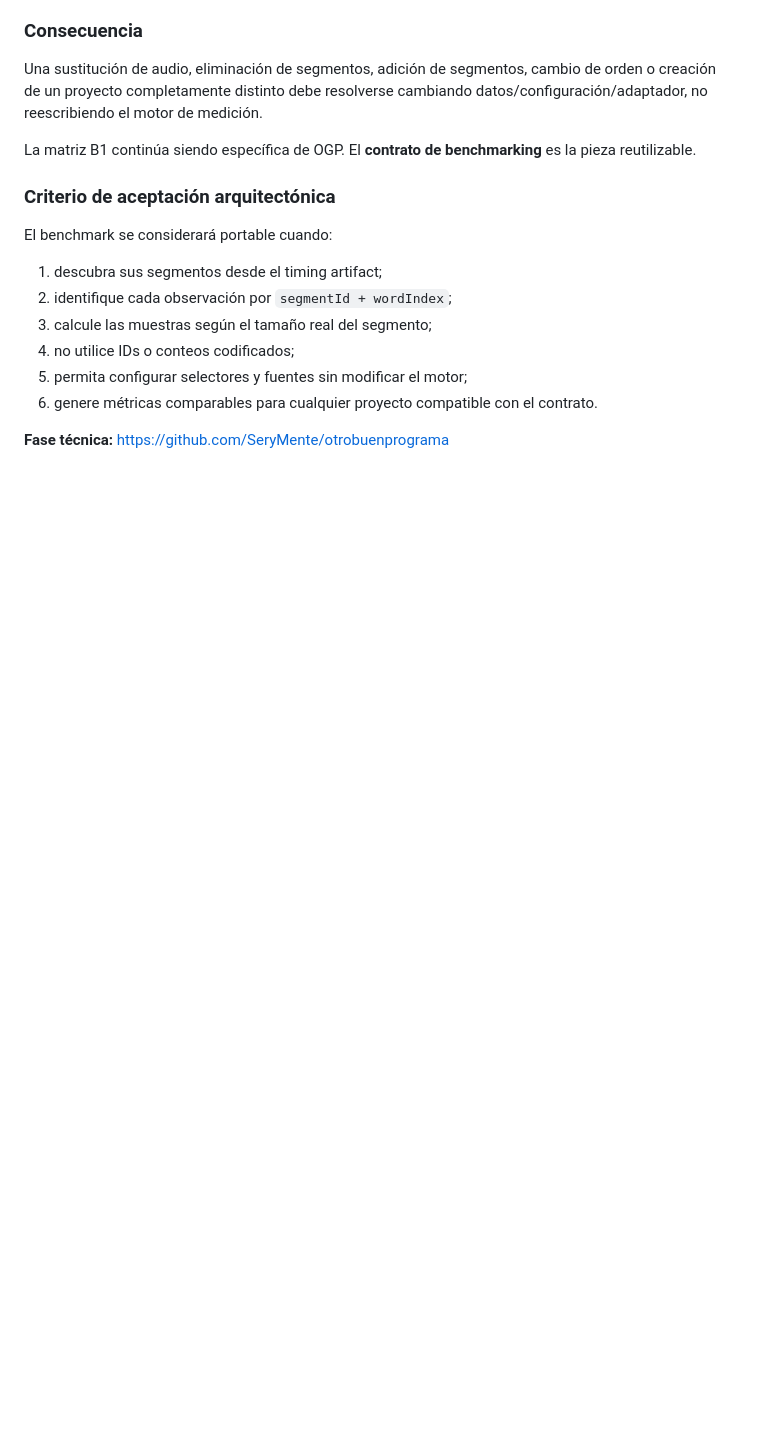
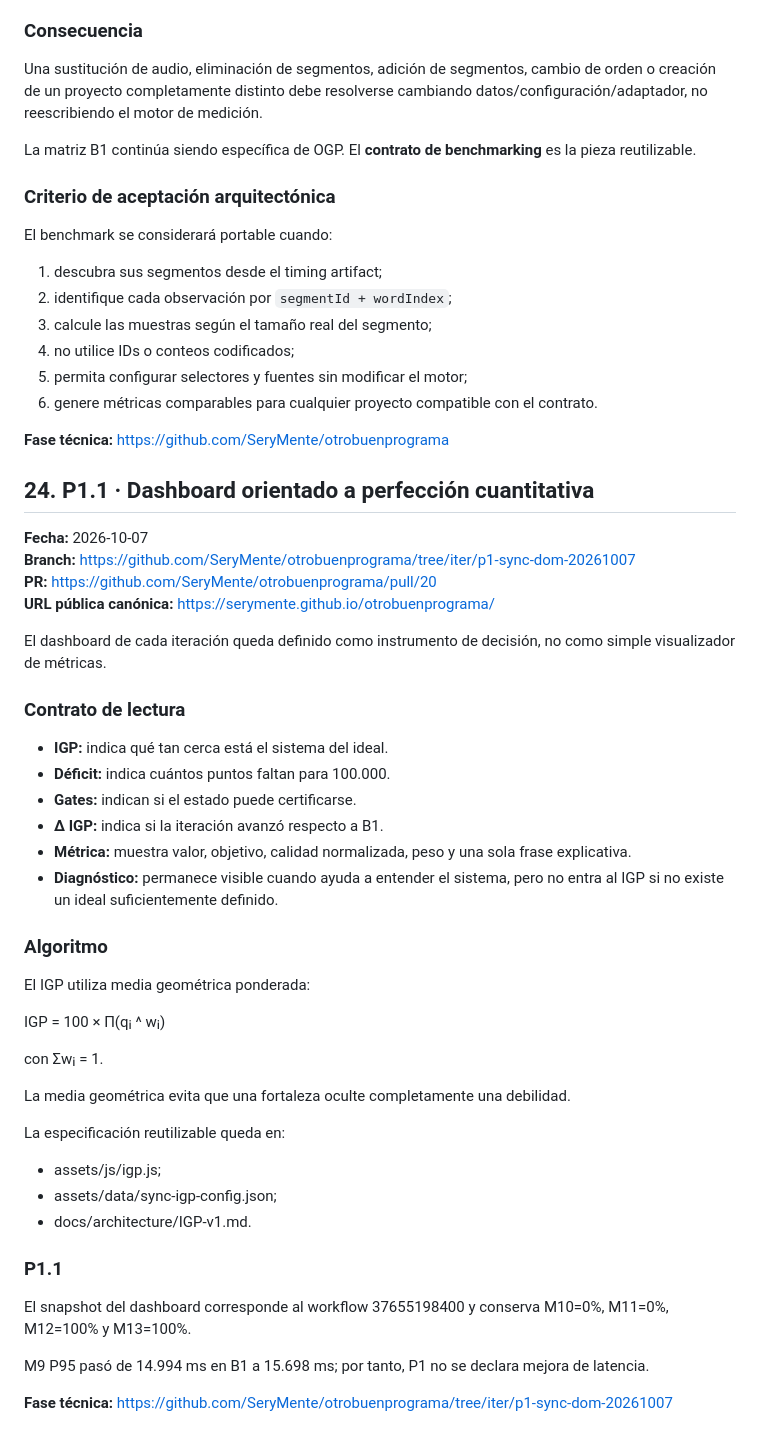
Before and after one commit to SeryMente/otrobuenprograma, a Markdown page: docs/PLAN-F4-SINCRONIZACION-NARRATIVA-20261007.md, the part around the change. GitHub-like rendering; blank space fills up the shorter version.

Commit message:
docs: define IGP dashboard iteration contract

```diff
--- a/docs/PLAN-F4-SINCRONIZACION-NARRATIVA-20261007.md
+++ b/docs/PLAN-F4-SINCRONIZACION-NARRATIVA-20261007.md
@@ -780,3 +780,43 @@ El benchmark se considerará portable cuando:
 6. genere métricas comparables para cualquier proyecto compatible con el contrato.
 
 **Fase técnica:** https://github.com/SeryMente/otrobuenprograma
+## 24. P1.1 · Dashboard orientado a perfección cuantitativa
+
+**Fecha:** 2026-10-07
+**Branch:** https://github.com/SeryMente/otrobuenprograma/tree/iter/p1-sync-dom-20261007
+**PR:** https://github.com/SeryMente/otrobuenprograma/pull/20
+**URL pública canónica:** https://serymente.github.io/otrobuenprograma/
+
+El dashboard de cada iteración queda definido como instrumento de decisión, no como simple visualizador de métricas.
+
+### Contrato de lectura
+
+- **IGP:** indica qué tan cerca está el sistema del ideal.
+- **Déficit:** indica cuántos puntos faltan para 100.000.
+- **Gates:** indican si el estado puede certificarse.
+- **Δ IGP:** indica si la iteración avanzó respecto a B1.
+- **Métrica:** muestra valor, objetivo, calidad normalizada, peso y una sola frase explicativa.
+- **Diagnóstico:** permanece visible cuando ayuda a entender el sistema, pero no entra al IGP si no existe un ideal suficientemente definido.
+
+### Algoritmo
+
+El IGP utiliza media geométrica ponderada:
+
+IGP = 100 × Π(qᵢ ^ wᵢ)
+
+con Σwᵢ = 1.
+
+La media geométrica evita que una fortaleza oculte completamente una debilidad.
+
+La especificación reutilizable queda en:
+- assets/js/igp.js;
+- assets/data/sync-igp-config.json;
+- docs/architecture/IGP-v1.md.
+
+### P1.1
+
+El snapshot del dashboard corresponde al workflow 37655198400 y conserva M10=0%, M11=0%, M12=100% y M13=100%.
+
+M9 P95 pasó de 14.994 ms en B1 a 15.698 ms; por tanto, P1 no se declara mejora de latencia.
+
+**Fase técnica:** https://github.com/SeryMente/otrobuenprograma/tree/iter/p1-sync-dom-20261007
```
